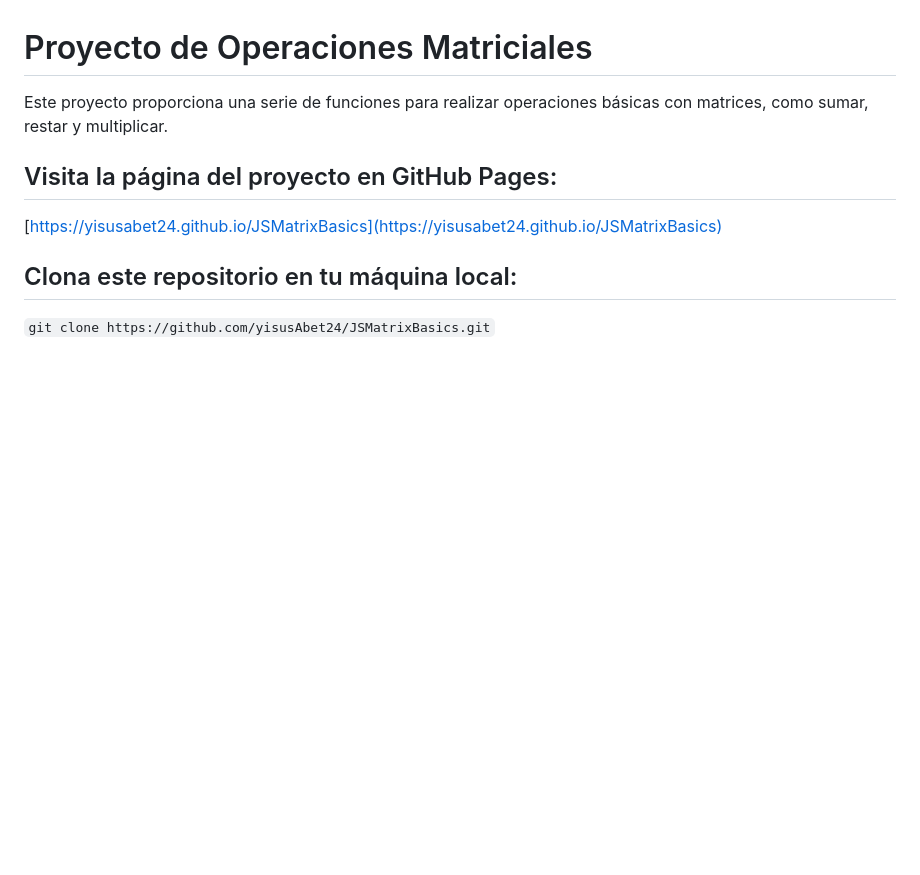
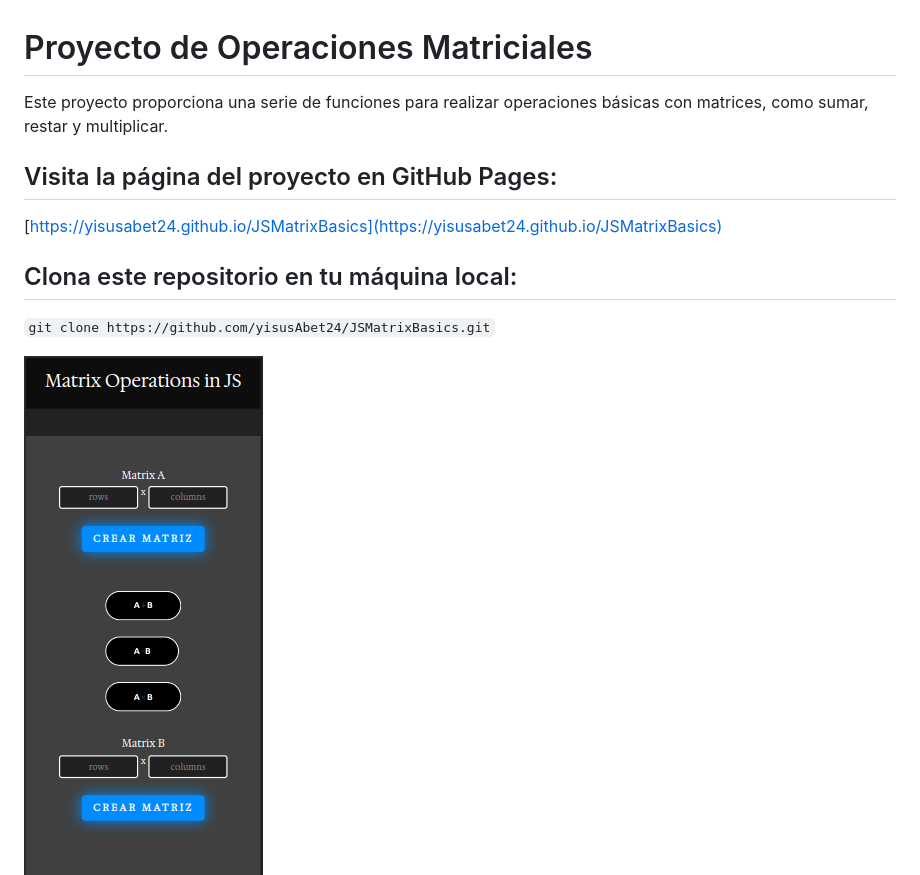
Before and after one commit to YisusDev200/JSMatrixBasics, a Markdown page: README.md, the part around the change. Drawn GitHub-style; pictures changed too: img-readme/img-2.png (added); blank space fills up the shorter version.

Commit message:
Add images to README

```diff
--- a/README.md
+++ b/README.md
@@ -8,6 +8,8 @@ Este proyecto proporciona una serie de funciones para realizar operaciones bási
 ## Clona este repositorio en tu máquina local:
 `git clone https://github.com/yisusAbet24/JSMatrixBasics.git`
 
+
+![Texto alternativo](img-readme/img-2.png)
 ![Texto alternativo](img-readme/img-1.png)
 
 # Inicio Rápido:
```
